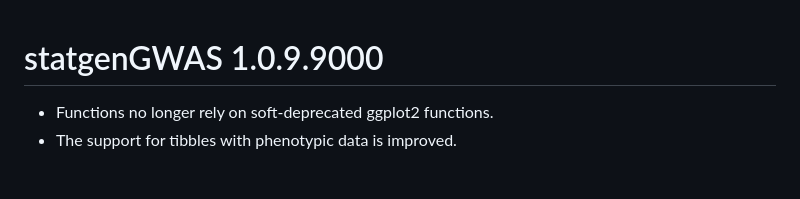
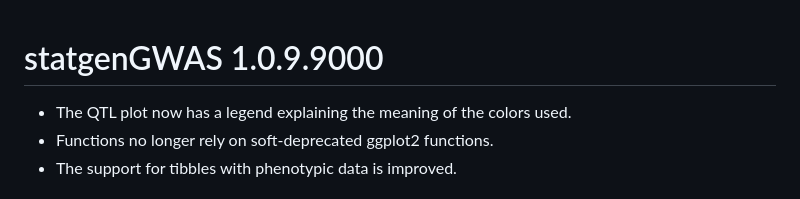
Before and after one commit to Biometris/statgenGWAS, a Markdown page: NEWS.md, the part around the change. Drawn GitHub-style.

Commit message:
Updated NEWS (#46)

```diff
--- a/NEWS.md
+++ b/NEWS.md
@@ -1,5 +1,6 @@
 # statgenGWAS 1.0.9.9000
 
+* The QTL plot now has a legend explaining the meaning of the colors used.
 * Functions no longer rely on soft-deprecated ggplot2 functions.
 * The support for tibbles with phenotypic data is improved.
 
```
